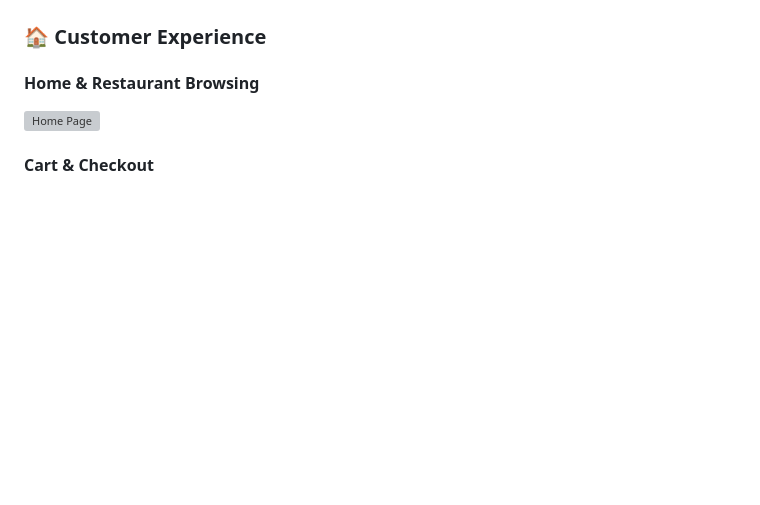
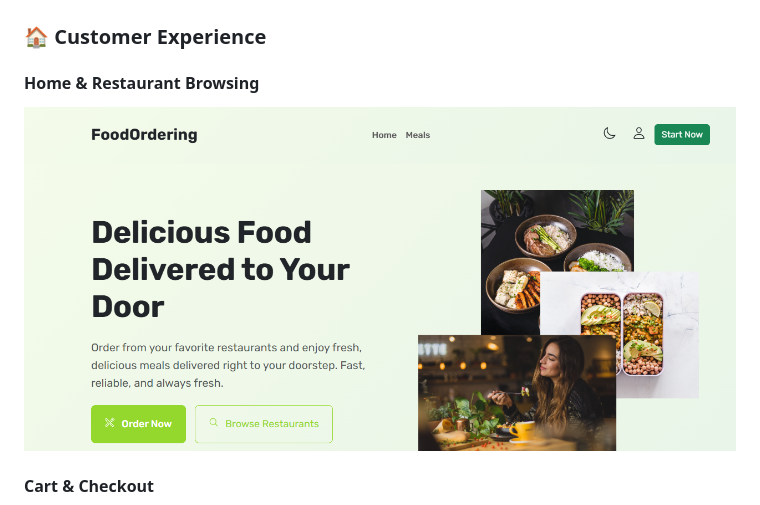
Before and after one commit to zak155/Food-Delivery-App, a Markdown page: README.md, the part around the change. GitHub-like rendering; blank space fills up the shorter version; grey boxes are pictures that could not be loaded.

```diff
--- a/README.md
+++ b/README.md
@@ -16,7 +16,7 @@ A Django web app for ordering food online. Restaurant owners can manage their me
 ### 🏠 Customer Experience
 
 #### Home & Restaurant Browsing
-![Home Page](/screenshots/home.png)
+![Home Page](/screenshots/home.PNG)
 
 
 
```
